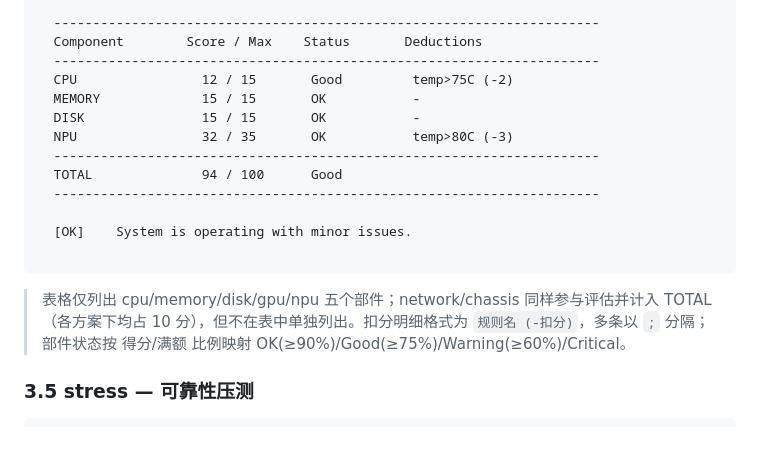
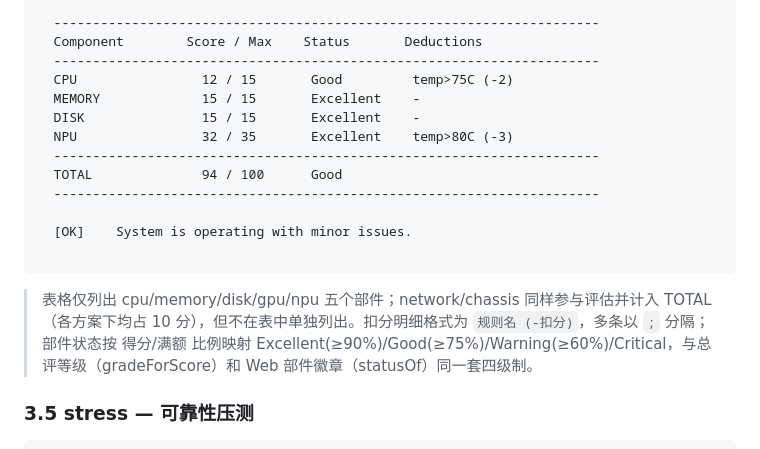
Before and after one commit to Computing-Availability-Tools/CATMonitor, a Markdown page: docs/User_Manual.md, the part around the change. Drawn GitHub-style.

Commit message:
docs: 补刷 OK→Excellent 的文档残留 (User_Manual + Web_SPEC)
06f177f 改了 CLI componentStatus 后排查文档, 发现两处漏改:
- User_Manual.md: CLI health 输出示例表格 3 个 OK + 映射说明
  OK(≥90%) → Excellent(≥90%), 并注明与 gradeForScore/statusOf
  同一套四级制
- Web_SPEC.md §7.6: statusOf 映射描述 OK(绿) → Excellent(绿)

全仓终查零残留。合理保留项: CLI 结论行 [OK] (main.go:500,
通过/失败指示符)、stress statusLabel 的 OK (任务健康标记)、
NPU health_status 的 DCMI 值映射——均非等级体系。

````diff
--- a/docs/User_Manual.md
+++ b/docs/User_Manual.md
@@ -294,9 +294,9 @@ CATMonitor Health Report
   Component        Score / Max    Status       Deductions
   ----------------------------------------------------------------------
   CPU                12 / 15       Good         temp>75C (-2)
-  MEMORY             15 / 15       OK           -
-  DISK               15 / 15       OK           -
-  NPU                32 / 35       OK           temp>80C (-3)
+  MEMORY             15 / 15       Excellent    -
+  DISK               15 / 15       Excellent    -
+  NPU                32 / 35       Excellent    temp>80C (-3)
   ----------------------------------------------------------------------
   TOTAL              94 / 100      Good
   ----------------------------------------------------------------------
@@ -305,7 +305,7 @@ CATMonitor Health Report
 
 ```
 
-> 表格仅列出 cpu/memory/disk/gpu/npu 五个部件；network/chassis 同样参与评估并计入 TOTAL（各方案下均占 10 分），但不在表中单独列出。扣分明细格式为 `规则名 (-扣分)`，多条以 `;` 分隔；部件状态按 得分/满额 比例映射 OK(≥90%)/Good(≥75%)/Warning(≥60%)/Critical。
+> 表格仅列出 cpu/memory/disk/gpu/npu 五个部件；network/chassis 同样参与评估并计入 TOTAL（各方案下均占 10 分），但不在表中单独列出。扣分明细格式为 `规则名 (-扣分)`，多条以 `;` 分隔；部件状态按 得分/满额 比例映射 Excellent(≥90%)/Good(≥75%)/Warning(≥60%)/Critical，与总评等级（gradeForScore）和 Web 部件徽章（statusOf）同一套四级制。
 
 ### 3.5 stress — 可靠性压测
 
````
Also changed, not shown: features/web/Web_SPEC.md (+1 -1 lines).
